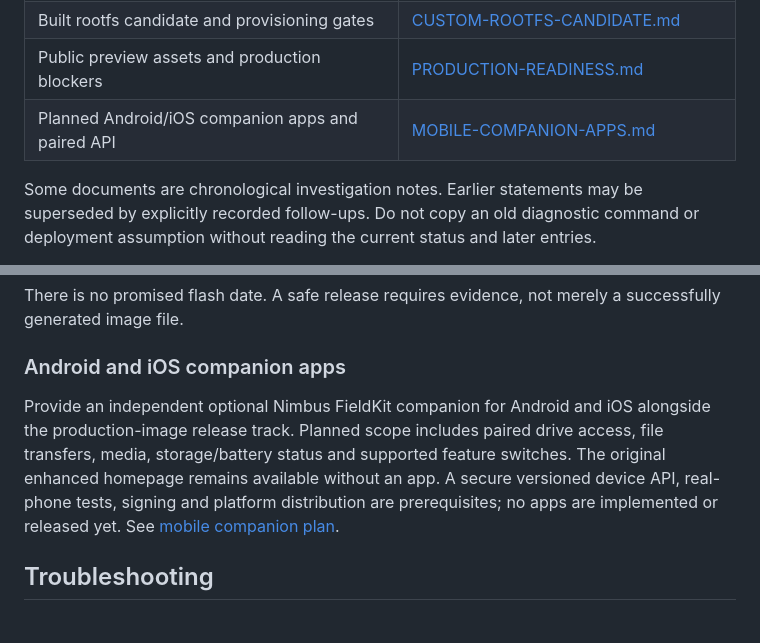
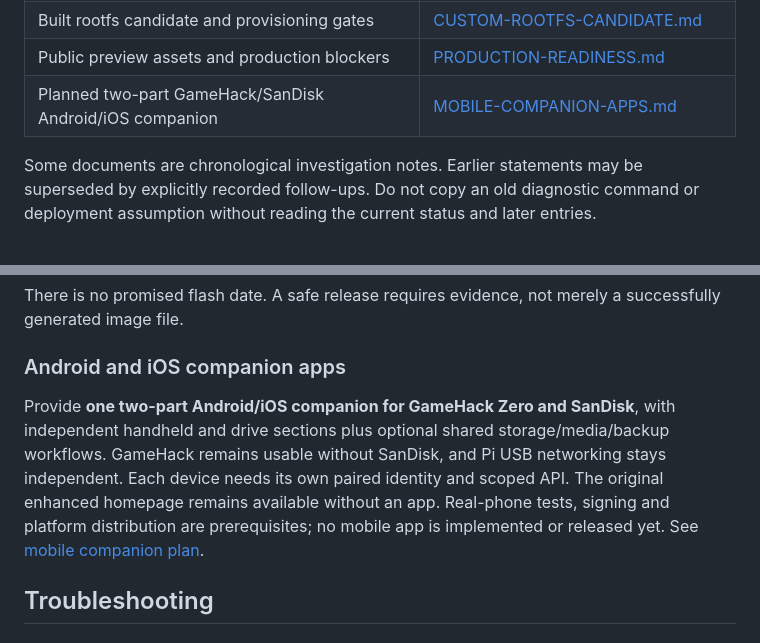
Before and after one commit to jayis1/nimbus-fieldkit, a Markdown page: README.md, 2 parts joined by grey strips. GitHub-like rendering.

Commit message:
Define one two-part GameHack Zero and SanDisk mobile companion

```diff
--- a/README.md
+++ b/README.md
@@ -576,7 +576,7 @@ The associated GameHack staging tree is a separate project/workspace. Its newer
 | Recovery/update feasibility | [CUSTOM-FIRMWARE-FEASIBILITY.md](docs/CUSTOM-FIRMWARE-FEASIBILITY.md) |
 | Built rootfs candidate and provisioning gates | [CUSTOM-ROOTFS-CANDIDATE.md](docs/CUSTOM-ROOTFS-CANDIDATE.md) |
 | Public preview assets and production blockers | [PRODUCTION-READINESS.md](docs/PRODUCTION-READINESS.md) |
-| Planned Android/iOS companion apps and paired API | [MOBILE-COMPANION-APPS.md](docs/MOBILE-COMPANION-APPS.md) |
+| Planned two-part GameHack/SanDisk Android/iOS companion | [MOBILE-COMPANION-APPS.md](docs/MOBILE-COMPANION-APPS.md) |
 
 Some documents are chronological investigation notes. Earlier statements may be superseded by explicitly recorded follow-ups. Do not copy an old diagnostic command or deployment assumption without reading the current status and later entries.
 
@@ -627,7 +627,7 @@ There is no promised flash date. A safe release requires evidence, not merely a
 
 ### Android and iOS companion apps
 
-Provide an independent optional Nimbus FieldKit companion for Android and iOS alongside the production-image release track. Planned scope includes paired drive access, file transfers, media, storage/battery status and supported feature switches. The original enhanced homepage remains available without an app. A secure versioned device API, real-phone tests, signing and platform distribution are prerequisites; no apps are implemented or released yet. See [mobile companion plan](docs/MOBILE-COMPANION-APPS.md).
+Provide **one two-part Android/iOS companion for GameHack Zero and SanDisk**, with independent handheld and drive sections plus optional shared storage/media/backup workflows. GameHack remains usable without SanDisk, and Pi USB networking stays independent. Each device needs its own paired identity and scoped API. The original enhanced homepage remains available without an app. Real-phone tests, signing and platform distribution are prerequisites; no mobile app is implemented or released yet. See [mobile companion plan](docs/MOBILE-COMPANION-APPS.md).
 
 ## Troubleshooting
 
```
Also changed, not shown: docs/MOBILE-COMPANION-APPS.md (+29 -6 lines), docs/PRODUCTION-READINESS.md (+2 -2 lines).
